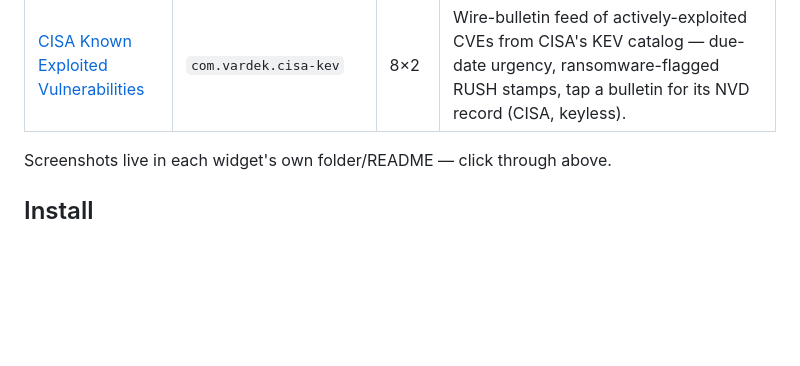
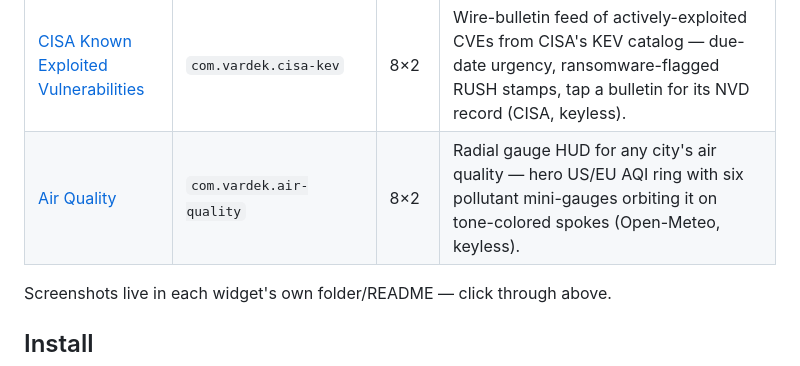
Before and after one commit to vardekapp/vardek-widgets, a Markdown page: README.md, the part around the change. GitHub-like rendering; blank space fills up the shorter version.

```diff
--- a/README.md
+++ b/README.md
@@ -24,6 +24,7 @@ widget folder in and rescanning is all it takes.
 | [Flight Tracker](com.vardek.flight-tracker/) | `com.vardek.flight-tracker` | 8×2 | Tracks up to 4 flights, laid out to fill the panel by count — route with live progress, times, aircraft, live altitude/speed/heading (AeroDataBox, requires your own API key). |
 | [London Tube](com.vardek.london-tube/) | `com.vardek.london-tube` | 8×2 / 4×2 | Live London Underground/DLR/Elizabeth line arrivals and line status for a chosen station, with a walking-buffer offset and direction/line filters (TfL Unified API, keyless). |
 | [CISA Known Exploited Vulnerabilities](com.vardek.cisa-kev/) | `com.vardek.cisa-kev` | 8×2 | Wire-bulletin feed of actively-exploited CVEs from CISA's KEV catalog — due-date urgency, ransomware-flagged RUSH stamps, tap a bulletin for its NVD record (CISA, keyless). |
+| [Air Quality](com.vardek.air-quality/) | `com.vardek.air-quality` | 8×2 | Radial gauge HUD for any city's air quality — hero US/EU AQI ring with six pollutant mini-gauges orbiting it on tone-colored spokes (Open-Meteo, keyless). |
 
 Screenshots live in each widget's own folder/README — click through above.
 
```
Also changed, not shown: com.vardek.air-quality/README.md (added, +71 -0 lines), com.vardek.air-quality/air-quality.png (added), 4 other files.
